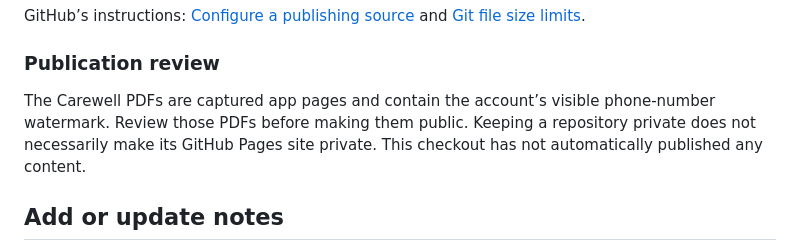
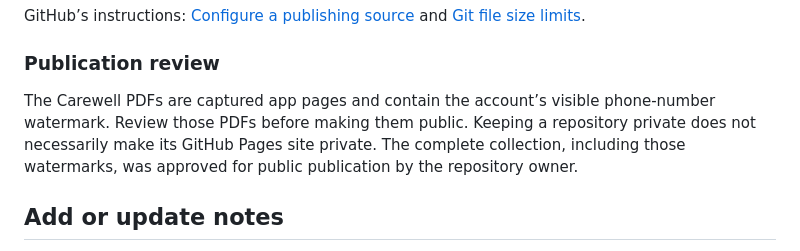
Before and after one commit to KapoorMedicos/Bpharma, a Markdown page: README.md, the part around the change. Drawn GitHub-style.

Commit message:
Record approved public publication

```diff
--- a/README.md
+++ b/README.md
@@ -49,7 +49,7 @@ GitHub’s instructions: [Configure a publishing source](https://docs.github.com
 
 ### Publication review
 
-The Carewell PDFs are captured app pages and contain the account’s visible phone-number watermark. Review those PDFs before making them public. Keeping a repository private does not necessarily make its GitHub Pages site private. This checkout has not automatically published any content.
+The Carewell PDFs are captured app pages and contain the account’s visible phone-number watermark. Review those PDFs before making them public. Keeping a repository private does not necessarily make its GitHub Pages site private. The complete collection, including those watermarks, was approved for public publication by the repository owner.
 
 ## Add or update notes
 
```
